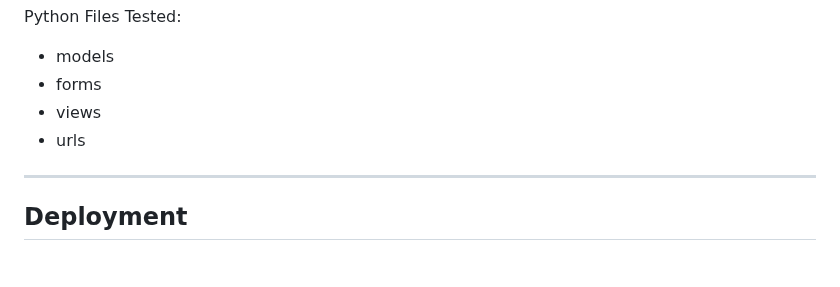
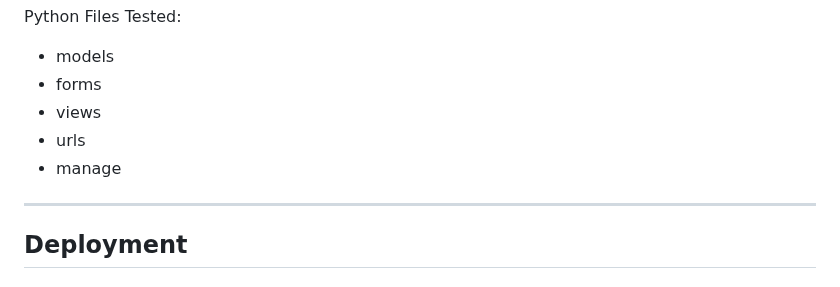
Before and after one commit to opoku1968/reddit-news-repo, a Markdown page: README.md, the part around the change. Drawn GitHub-style.

```diff
--- a/README.md
+++ b/README.md
@@ -320,6 +320,7 @@ Python Files Tested:
 - forms
 - views
 - urls
+- manage
 
 ___
 
```
